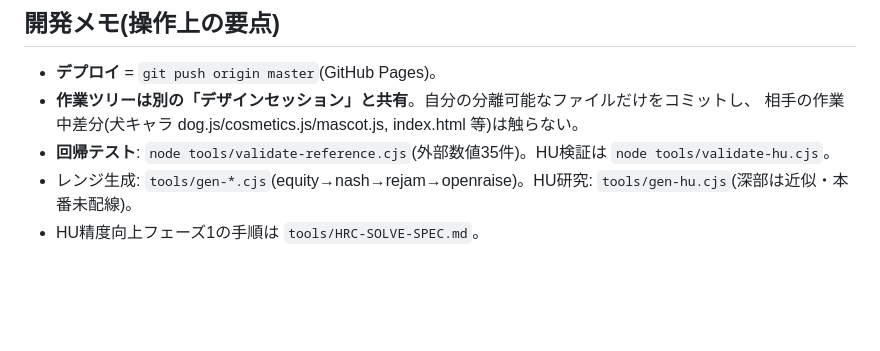
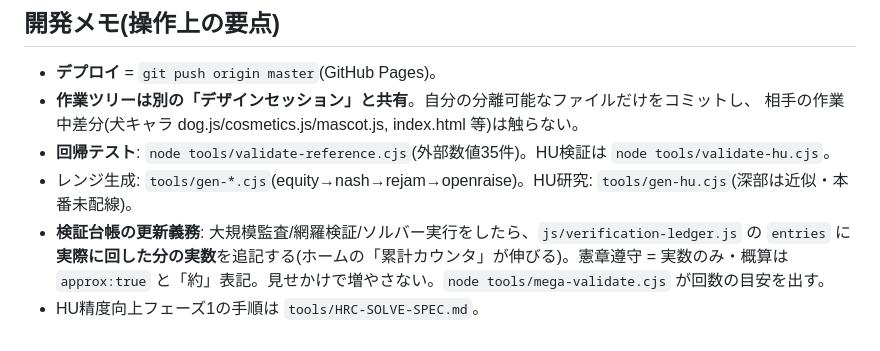
Before and after one commit to tkchemicalwarehouse/poker-gto-trainer, a Markdown page: CLAUDE.md, the part around the change. Drawn GitHub-style; blank space fills up the shorter version.

Commit message:
CLAUDE.mdに検証台帳の更新義務を追記(カウンタを実数で伸ばす運用)
大規模監査/検証/ソルバー実行をしたらjs/verification-ledger.jsに実数を追記する運用を明文化。
憲章遵守: 実数のみ・概算はapprox/約・見せかけで増やさない。

```diff
--- a/CLAUDE.md
+++ b/CLAUDE.md
@@ -39,4 +39,7 @@ MTT中盤戦(5〜30BB)＋ヘッズアップの GTO 学習アプリ。静的 HTML
   相手の作業中差分(犬キャラ dog.js/cosmetics.js/mascot.js, index.html 等)は触らない。
 - **回帰テスト**: `node tools/validate-reference.cjs`(外部数値35件)。HU検証は `node tools/validate-hu.cjs`。
 - レンジ生成: `tools/gen-*.cjs`(equity→nash→rejam→openraise)。HU研究: `tools/gen-hu.cjs`(深部は近似・本番未配線)。
+- **検証台帳の更新義務**: 大規模監査/網羅検証/ソルバー実行をしたら、`js/verification-ledger.js` の
+  `entries` に**実際に回した分の実数**を追記する(ホームの「累計カウンタ」が伸びる)。憲章遵守 =
+  実数のみ・概算は `approx:true` と「約」表記。見せかけで増やさない。`node tools/mega-validate.cjs` が回数の目安を出す。
 - HU精度向上フェーズ1の手順は `tools/HRC-SOLVE-SPEC.md`。
```
